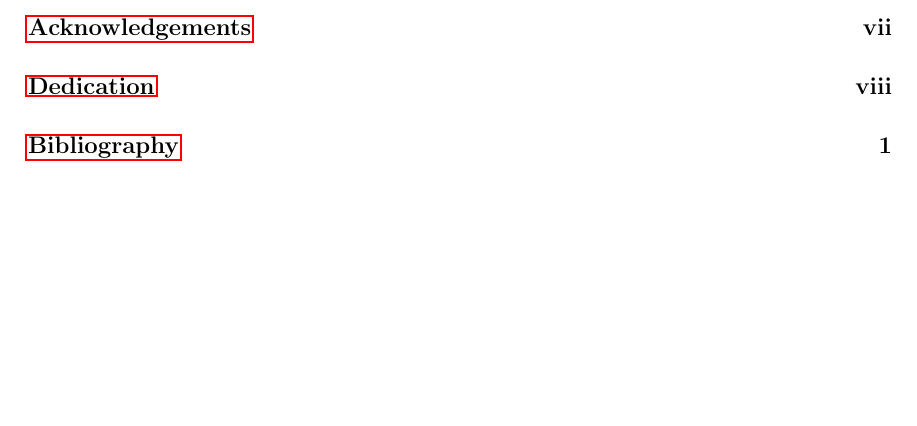
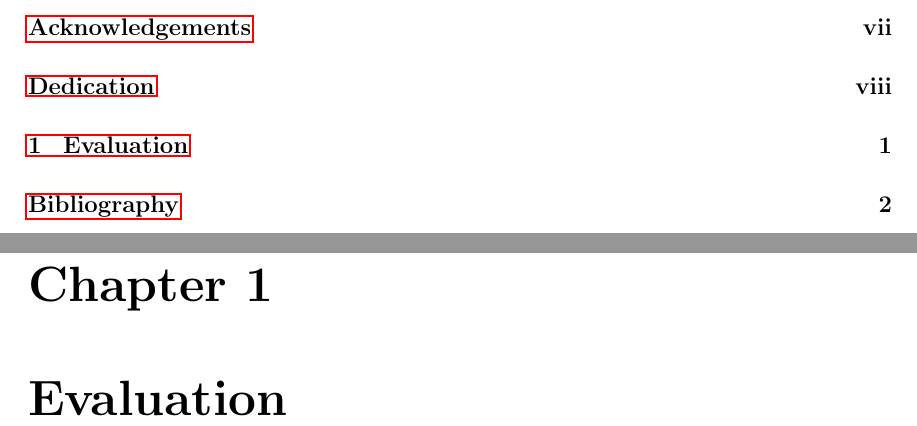
Before and after one commit to etcwilde/Thesis, a LaTeX thesis (thesis/thesis.tex, which reads thesis/chapters/Evaluation.tex): part of page 4 of 11 before the commit and two parts of pages 4 and 9 of 12 after it, the two joined at a grey line, cut so that both start at the same text, the shorter picture padded with empty space. Compiled offline with pdfLaTeX.

Commit message:
Adding Evaluation.tex

```diff
--- /dev/null
+++ b/thesis/chapters/Evaluation.tex
@@ -0,0 +1,2 @@
+% vim:set et sw=2 ts=4 tw=72:
+\chapter{Evaluation}
```
Also changed, not shown: thesis/thesis.tex (+1 -0 lines).
